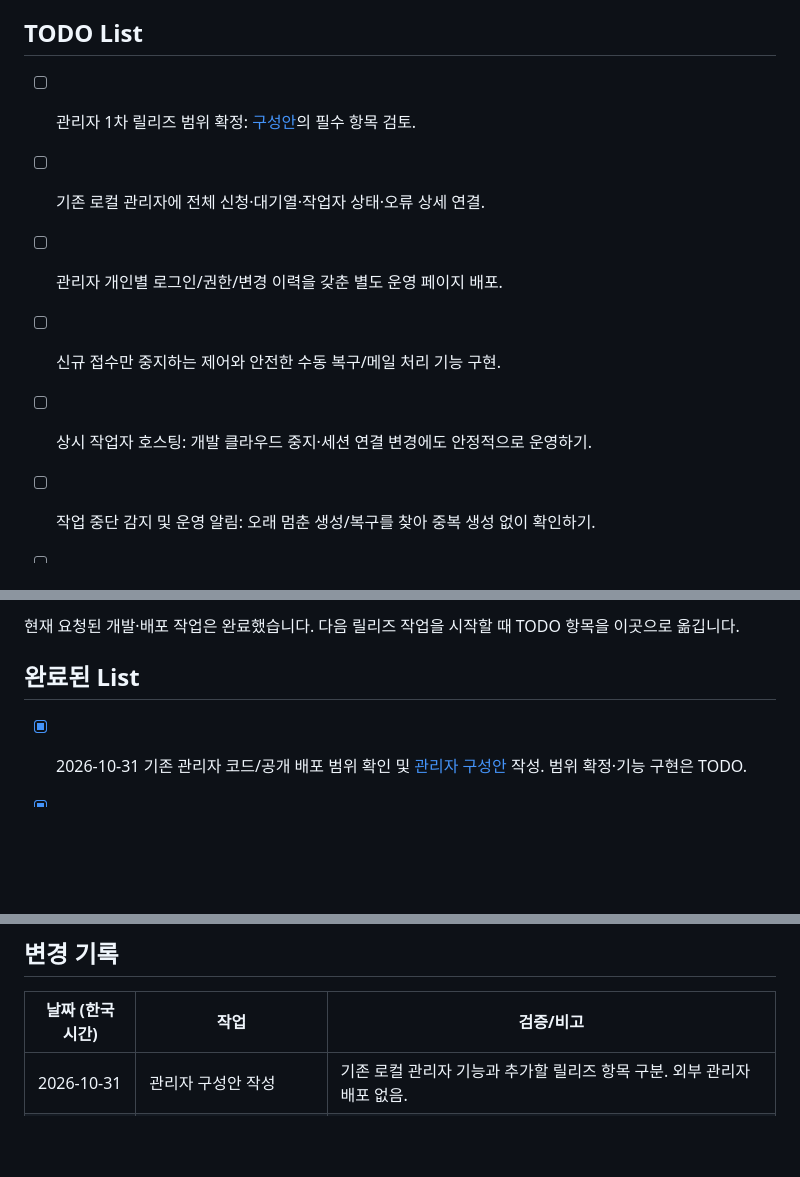
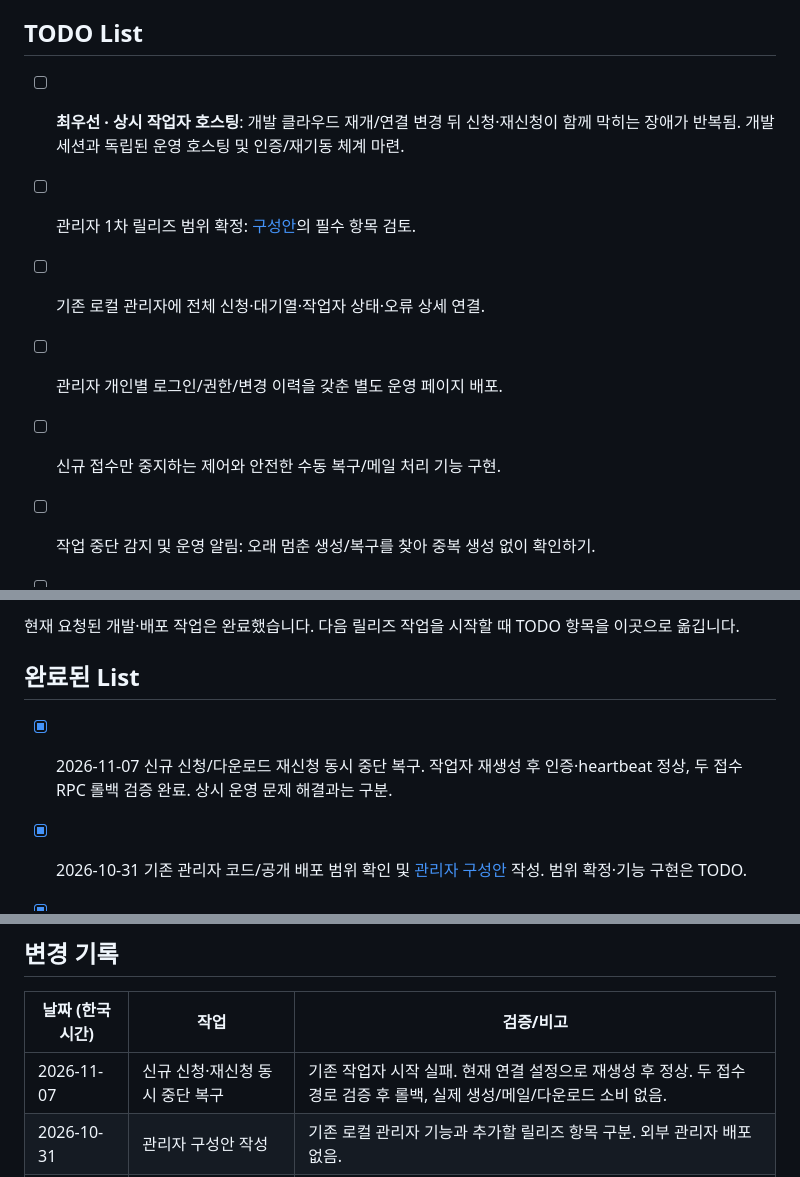
Before and after one commit to dukedrum-pixel/nosayeon-pjt, a Markdown page: doc/WORK_LOG.md, 3 parts joined by grey strips. GitHub-like rendering; blank space fills up the shorter version.

```diff
--- a/doc/WORK_LOG.md
+++ b/doc/WORK_LOG.md
@@ -4,12 +4,13 @@
 
 ## TODO List
+
+- [ ] **최우선 · 상시 작업자 호스팅**: 개발 클라우드 재개/연결 변경 뒤 신청·재신청이 함께 막히는 장애가 반복됨. 개발 세션과 독립된 운영 호스팅 및 인증/재기동 체계 마련.
 
 - [ ] 관리자 1차 릴리즈 범위 확정: [구성안](ADMIN_PLAN.md)의 필수 항목 검토.
 - [ ] 기존 로컬 관리자에 전체 신청·대기열·작업자 상태·오류 상세 연결.
 - [ ] 관리자 개인별 로그인/권한/변경 이력을 갖춘 별도 운영 페이지 배포.
 - [ ] 신규 접수만 중지하는 제어와 안전한 수동 복구/메일 처리 기능 구현.
 
-- [ ] 상시 작업자 호스팅: 개발 클라우드 중지·세션 연결 변경에도 안정적으로 운영하기.
 - [ ] 작업 중단 감지 및 운영 알림: 오래 멈춘 생성/복구를 찾아 중복 생성 없이 확인하기.
 - [ ] 기존 생성 결과부터 안전하게 이어가는 수동 복구 기능. 사용자가 건너뛰라고 한 실패 건은 제외하기.
 - [ ] 신청별 오류 코드·단계·시각을 DB에 자동 보관하고 관리자 화면에서 조회하기.
@@ -23,6 +24,8 @@
 현재 요청된 개발·배포 작업은 완료했습니다. 다음 릴리즈 작업을 시작할 때 TODO 항목을 이곳으로 옮깁니다.
 
 ## 완료된 List
+
+- [x] 2026-11-07 신규 신청/다운로드 재신청 동시 중단 복구. 작업자 재생성 후 인증·heartbeat 정상, 두 접수 RPC 롤백 검증 완료. 상시 운영 문제 해결과는 구분.
 
 - [x] 2026-10-31 기존 관리자 코드/공개 배포 범위 확인 및 [관리자 구성안](ADMIN_PLAN.md) 작성. 범위 확정·기능 구현은 TODO.
 
@@ -47,6 +50,7 @@
 
 | 날짜 (한국 시간) | 작업 | 검증/비고 |
 | --- | --- | --- |
+| 2026-11-07 | 신규 신청·재신청 동시 중단 복구 | 기존 작업자 시작 실패. 현재 연결 설정으로 재생성 후 정상. 두 접수 경로 검증 후 롤백, 실제 생성/메일/다운로드 소비 없음. |
 | 2026-10-31 | 관리자 구성안 작성 | 기존 로컬 관리자 기능과 추가할 릴리즈 항목 구분. 외부 관리자 배포 없음. |
 | 2026-10-29 | 작업 일지 생성 | 앞으로 같은 파일의 TODO·진행 중·완료를 갱신한다. |
 | 2026-10-29 | 다수 접수 대기열·예상 시간 개발 착수 | 신규 생성은 한 번에 한 곡. 기존 복구와도 생성 작업이 겹치지 않게 한다. |
```
Also changed, not shown: other parts of doc/WORK_LOG.md (+1 -1 lines), doc/NEXT_SESSION_HANDOFF.md (+10 -0 lines), doc/SONG_REQUEST_OPERATIONS.md (+10 -0 lines).
